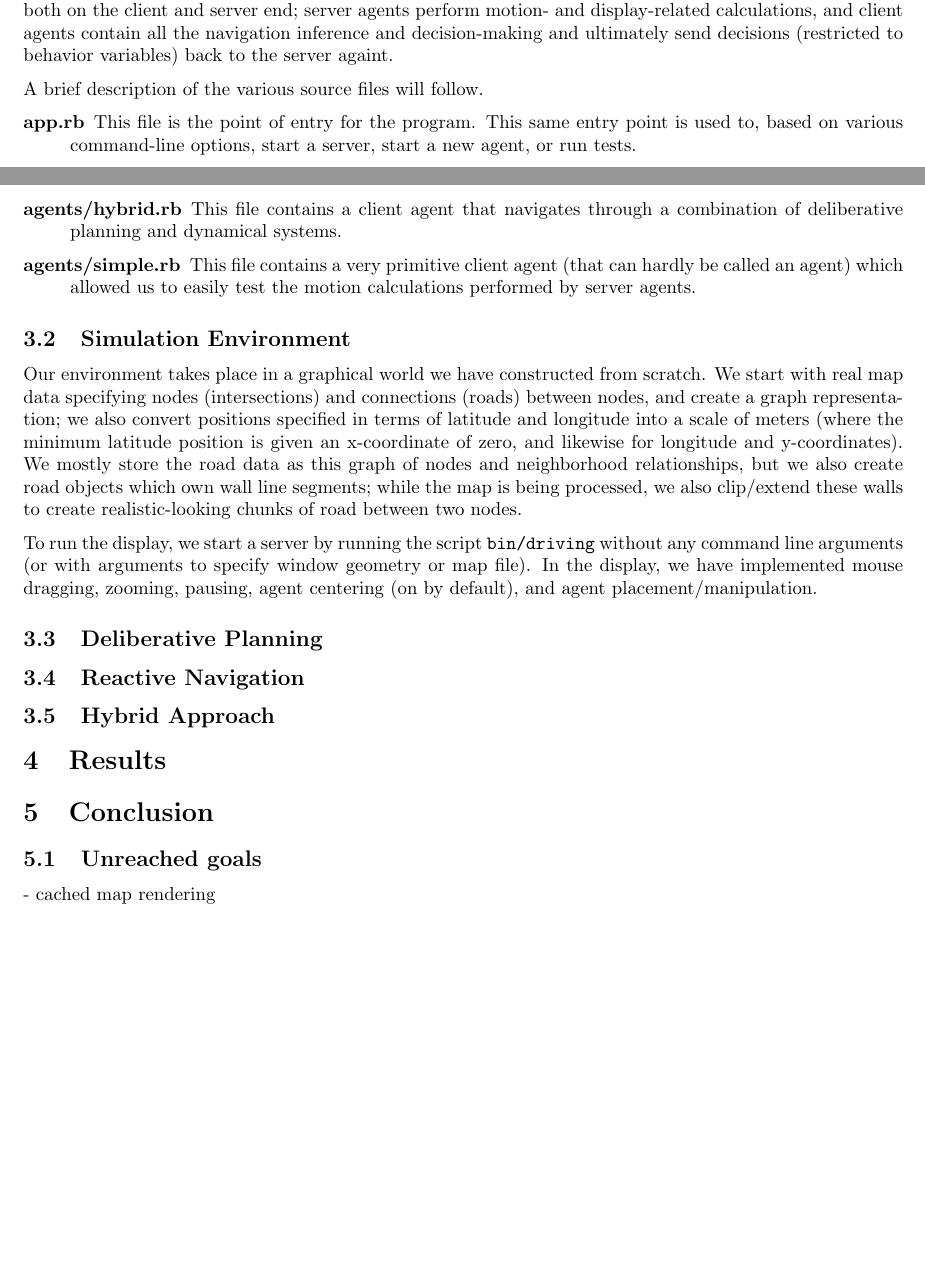
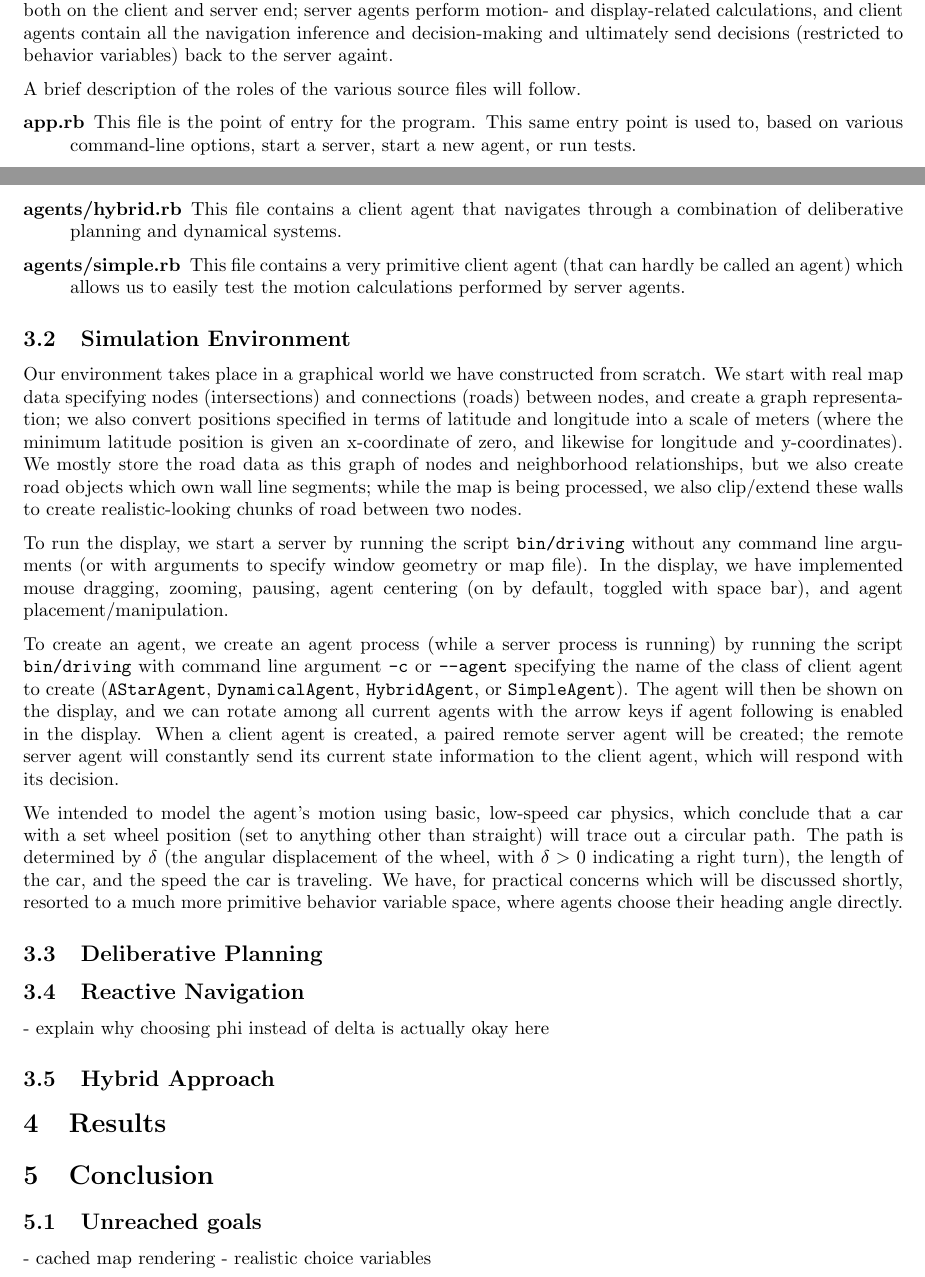
Before and after one commit to mwylde/autonomous-agents, a LaTeX document (docs/docs.tex): two parts of pages 2 and 3 of 3, joined at a grey line, cut so that both start at the same text, the shorter picture padded with empty space. Compiled offline with pdfLaTeX.

Commit message:
more in simulation environmnet

```diff
--- a/docs/docs.tex
+++ b/docs/docs.tex
@@ -81,7 +81,7 @@ calculations, and client agents contain all the navigation inference and
 decision-making and ultimately send decisions (restricted to behavior variables)
 back to the server againt.
 
-A brief description of the various source files will follow.
+A brief description of the roles of the various source files will follow.
 
 \begin{description}
 \item[app.rb] This file is the point of entry for the program. This same entry
@@ -134,7 +134,7 @@ A brief description of the various source files will follow.
   a combination of deliberative planning and dynamical systems.
 
 \item[agents/simple.rb] This file contains a very primitive client agent (that
-  can hardly be called an agent) which allowed us to easily test the motion
+  can hardly be called an agent) which allows us to easily test the motion
   calculations performed by server agents.
 
 \end{description}
@@ -155,12 +155,32 @@ nodes.
 To run the display, we start a server by running the script \code{bin/driving}
 without any command line arguments (or with arguments to specify window geometry
 or map file). In the display, we have implemented mouse dragging, zooming,
-pausing, agent centering (on by default), and agent placement/manipulation.
+pausing, agent centering (on by default, toggled with space bar), and agent
+placement/manipulation.
 
+To create an agent, we create an agent process (while a server process is
+running) by running the script \code{bin/driving} with command line argument
+\code{-c} or \code{--agent} specifying the name of the class of client agent to
+create (\code{AStarAgent}, \code{DynamicalAgent}, \code{HybridAgent}, or
+\code{SimpleAgent}). The agent will then be shown on the display, and we can
+rotate among all current agents with the arrow keys if agent following is
+enabled in the display. When a client agent is created, a paired remote server
+agent will be created; the remote server agent will constantly send its current
+state information to the client agent, which will respond with its decision.
+
+We intended to model the agent's motion using basic, low-speed car physics,
+which conclude that a car with a set wheel position (set to anything other than
+straight) will trace out a circular path. The path is determined by $\delta$
+(the angular displacement of the wheel, with $\delta>0$ indicating a right
+turn), the length of the car, and the speed the car is traveling. We have, for
+practical concerns which will be discussed shortly, resorted to a much more
+primitive behavior variable space, where agents choose their heading angle
+directly.
 
 \subsection{Deliberative Planning}
 
 \subsection{Reactive Navigation}
+- explain why choosing phi instead of delta is actually okay here
 
 \subsection{Hybrid Approach}
 
@@ -169,5 +189,6 @@ pausing, agent centering (on by default), and agent placement/manipulation.
 \section{Conclusion}
 \subsection{Unreached goals}
 - cached map rendering
+- realistic choice variables
 
 \end{document}
```
Also changed, not shown: docs/docs.pdf.
